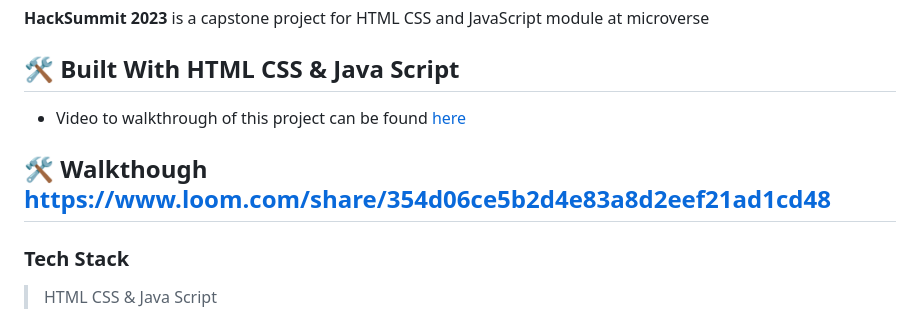
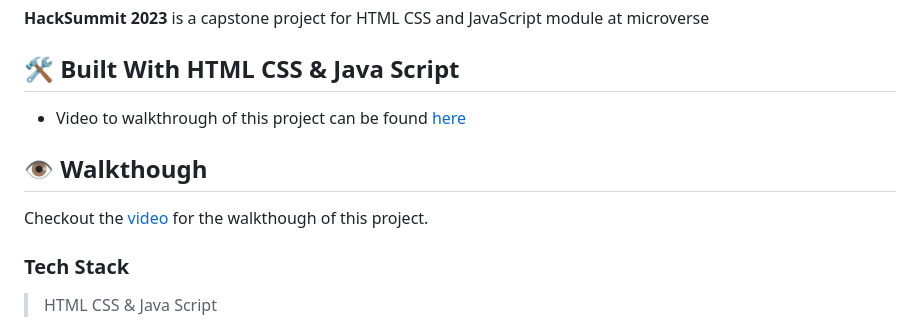
Before and after one commit to kalbek/Hack-Summit, a Markdown page: README.md, the part around one of its changes. Rendered like a GitHub page.

```diff
--- a/README.md
+++ b/README.md
@@ -35,5 +35,7 @@
 
-## 🛠 Walkthough <a name="walkthough"> https://www.loom.com/share/354d06ce5b2d4e83a8d2eef21ad1cd48</a>
+## 👁  Walkthough <a name="walkthough"> </a>
+
+Checkout the [video](https://www.loom.com/share/354d06ce5b2d4e83a8d2eef21ad1cd48) for the walkthough of this project.
 
 ### Tech Stack <a name="tech-stack"></a>
 
```
Also changed, not shown: other parts of README.md (+1 -1 lines).
